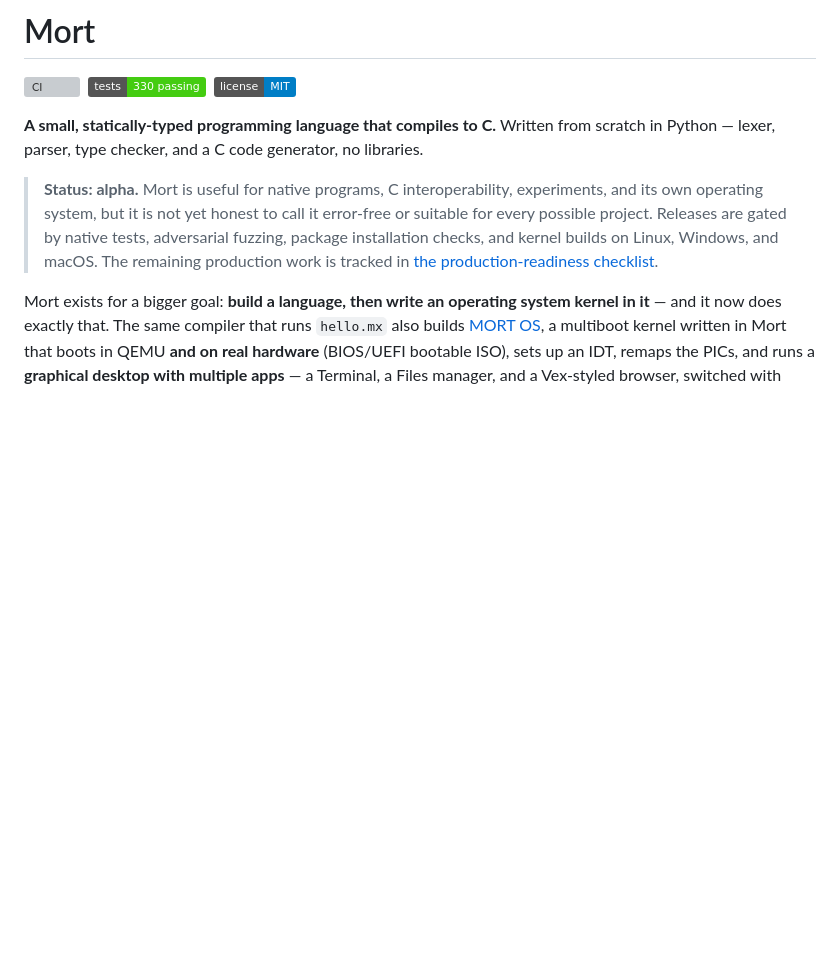
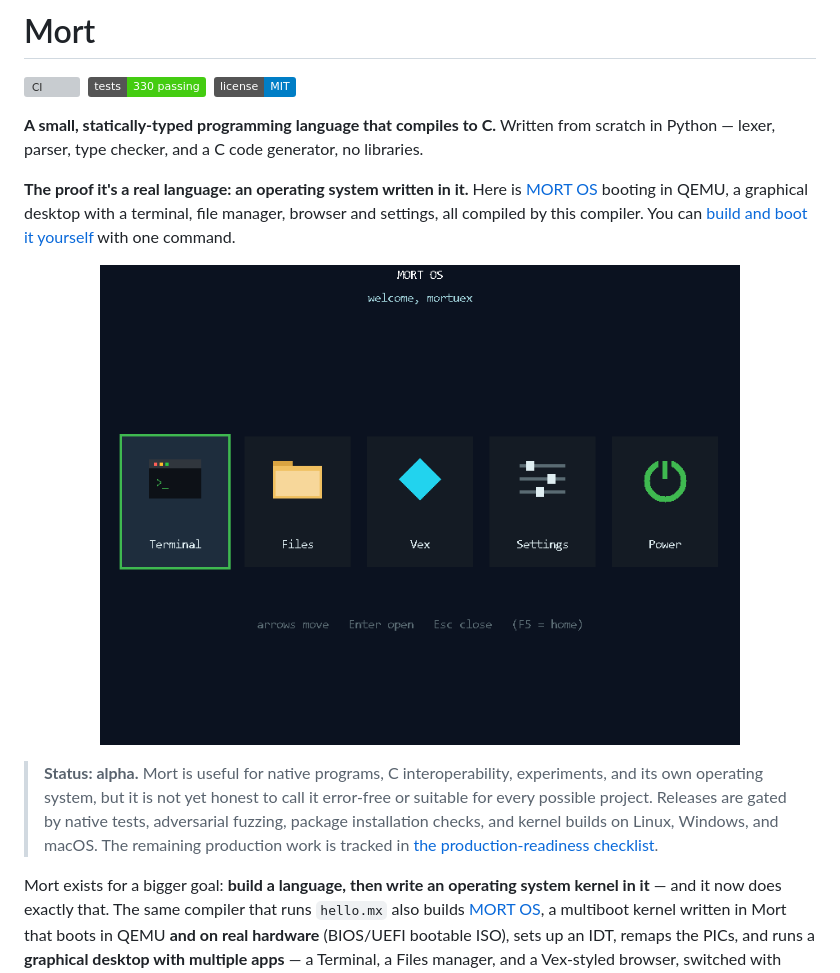
Before and after one commit to 0xmortuex/Mort, a Markdown page: README.md, the part around the change. GitHub-like rendering; pictures changed too: docs/mortos-demo.gif (added); badges without logos; blank space fills up the shorter version; grey boxes are pictures that could not be loaded.

Commit message:
README: lead with the MORT OS demo GIF and a link to its quick-start
Co-Authored-By: Claude Sonnet 5.5 <noreply@anthropic.com>

```diff
--- a/README.md
+++ b/README.md
@@ -5,6 +5,12 @@
 &nbsp;![license](https://img.shields.io/badge/license-MIT-blue)
 
 **A small, statically-typed programming language that compiles to C.** Written from scratch in Python — lexer, parser, type checker, and a C code generator, no libraries.
+
+**The proof it's a real language: an operating system written in it.** Here is [MORT OS](https://github.com/0xmortuex/MortOS) booting in QEMU, a graphical desktop with a terminal, file manager, browser and settings, all compiled by this compiler. You can [build and boot it yourself](https://github.com/0xmortuex/MortOS#try-it) with one command.
+
+<p align="center">
+  <img src="docs/mortos-demo.gif" alt="MORT OS, written in Mort, booting to its desktop and running a terminal session in QEMU" width="640" />
+</p>
 
 > **Status: alpha.** Mort is useful for native programs, C interoperability,
 > experiments, and its own operating system, but it is not yet honest to call
```
